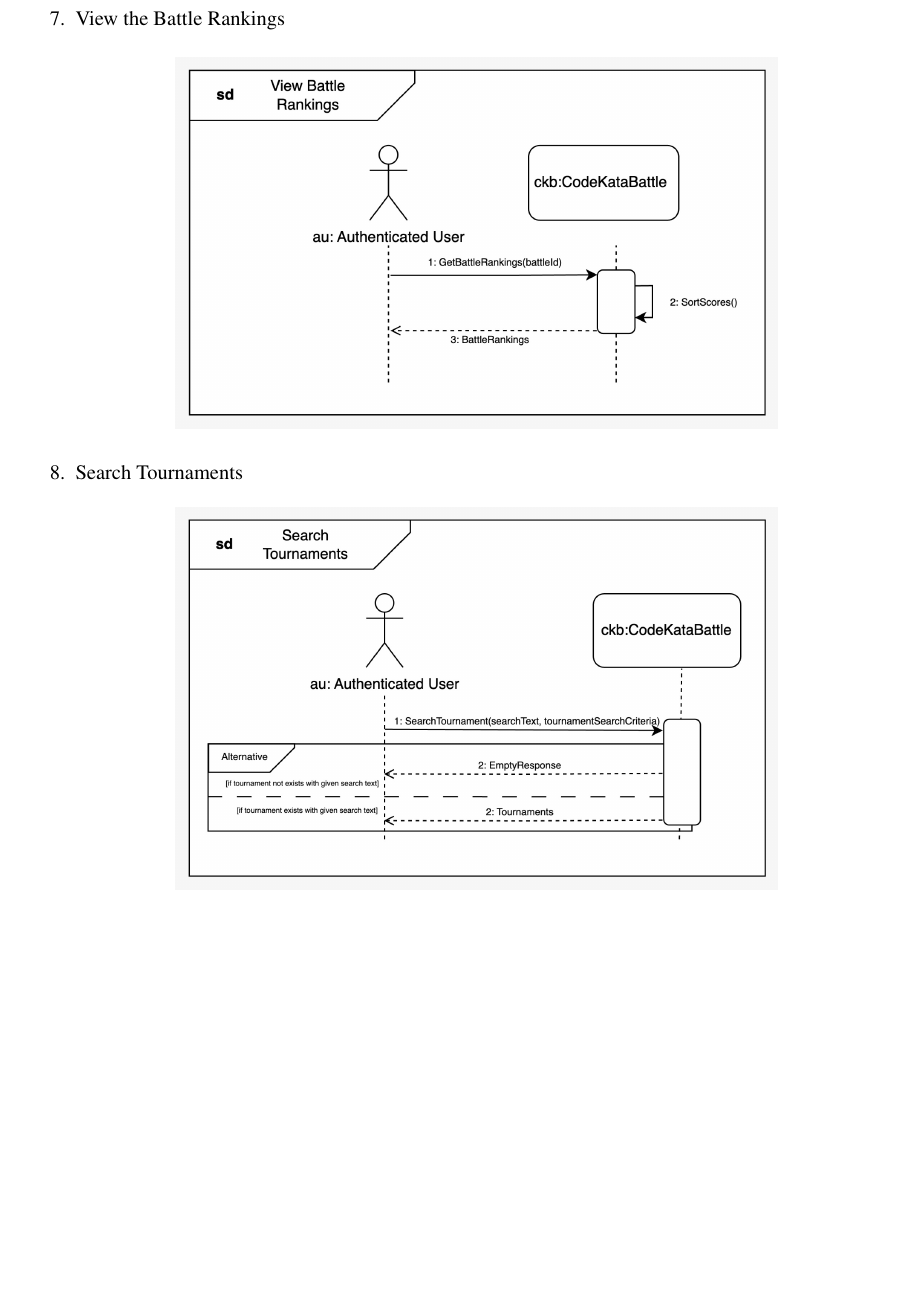
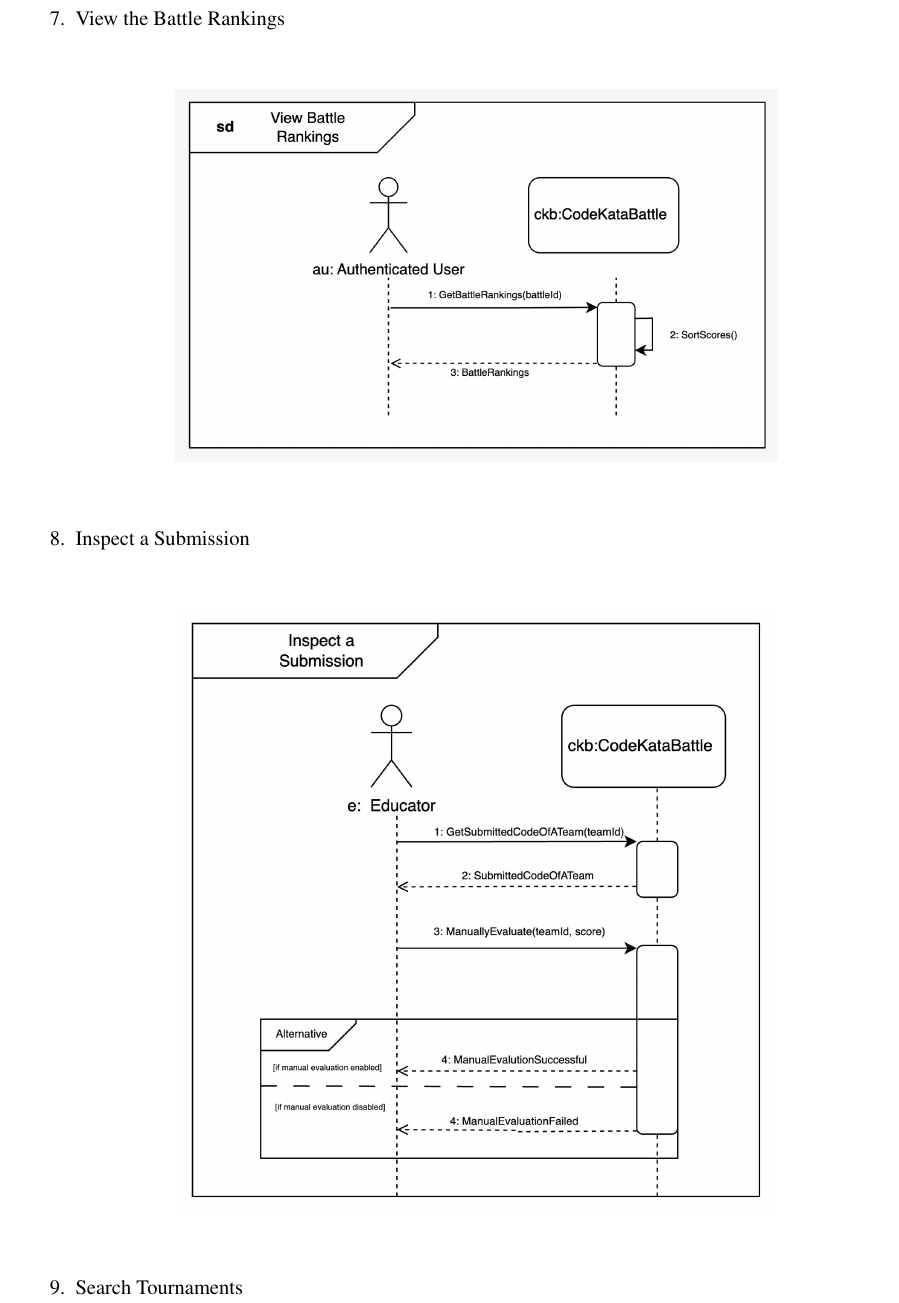
Before and after one commit to mehmetemreakbulut/AkbulutTopcuoglu, a LaTeX document (RASD/main.tex, which reads RASD/Files/requirements.tex): part of page 42 of 56 before the commit and part of page 42 of 57 after it, cut so that both start at the same text, the shorter picture padded with empty space. Compiled offline with pdfLaTeX.

Commit message:
submission inspection sd added

```diff
--- a/RASD/Files/requirements.tex
+++ b/RASD/Files/requirements.tex
@@ -1154,6 +1154,10 @@ The Use Case Tables below, depict the possible use cases in detail. We tried to
     \begin{center}
             \includegraphics[scale=0.2]{Images/sequence_diagrams/SD-view_battle_rankings.jpeg}
     \end{center}
+    \item Inspect a Submission
+    \begin{center}
+            \includegraphics[scale=0.2]{Images/sequence_diagrams/SG-inspect_a_submission.jpeg}
+    \end{center}
     \item Search Tournaments
     \begin{center}
             \includegraphics[scale=0.2]{Images/sequence_diagrams/SD-search_tournaments.jpeg}
```
Also changed, not shown: RASD/Images/sequence_diagrams/SG-inspect_a_submission.jpeg (added), 4 other files.
